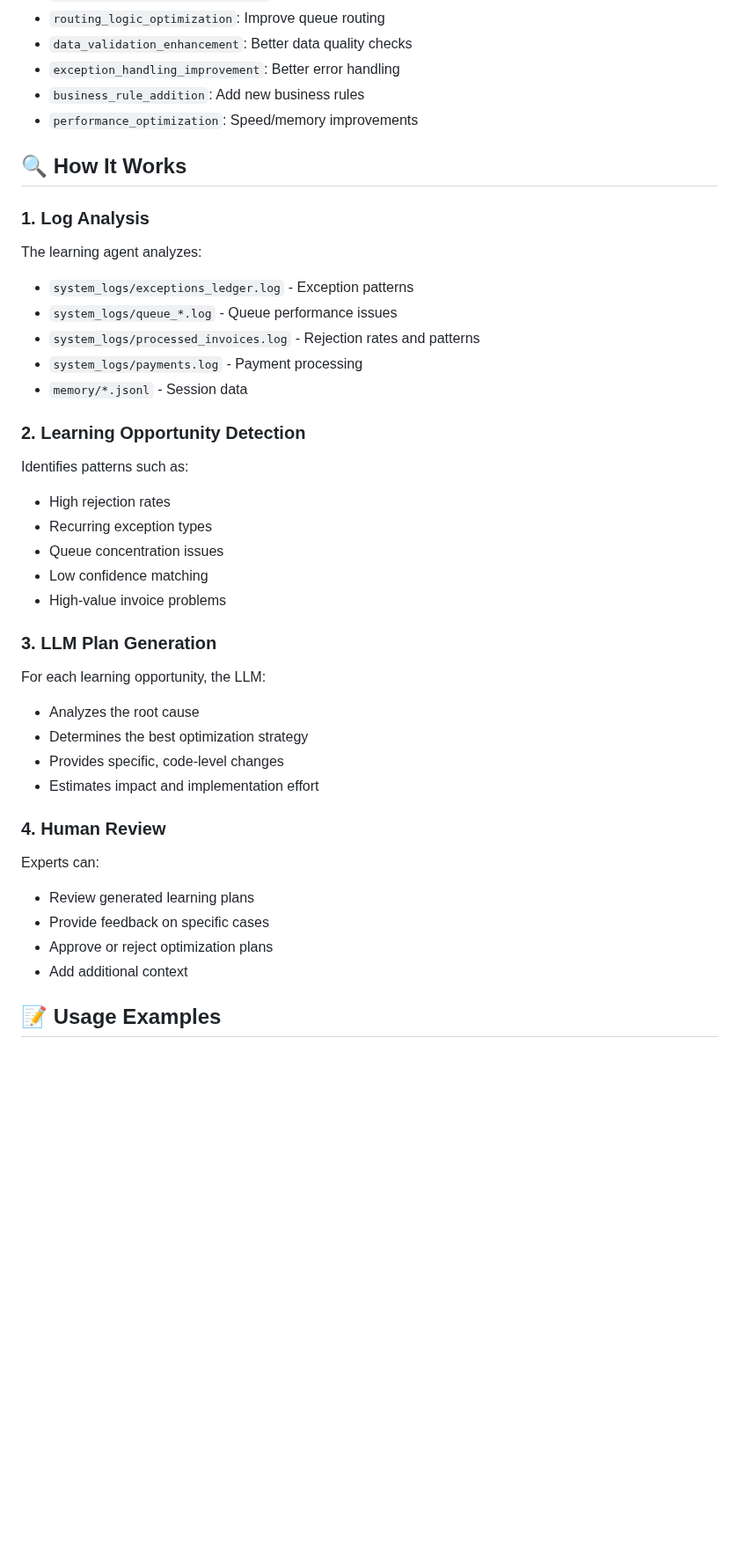
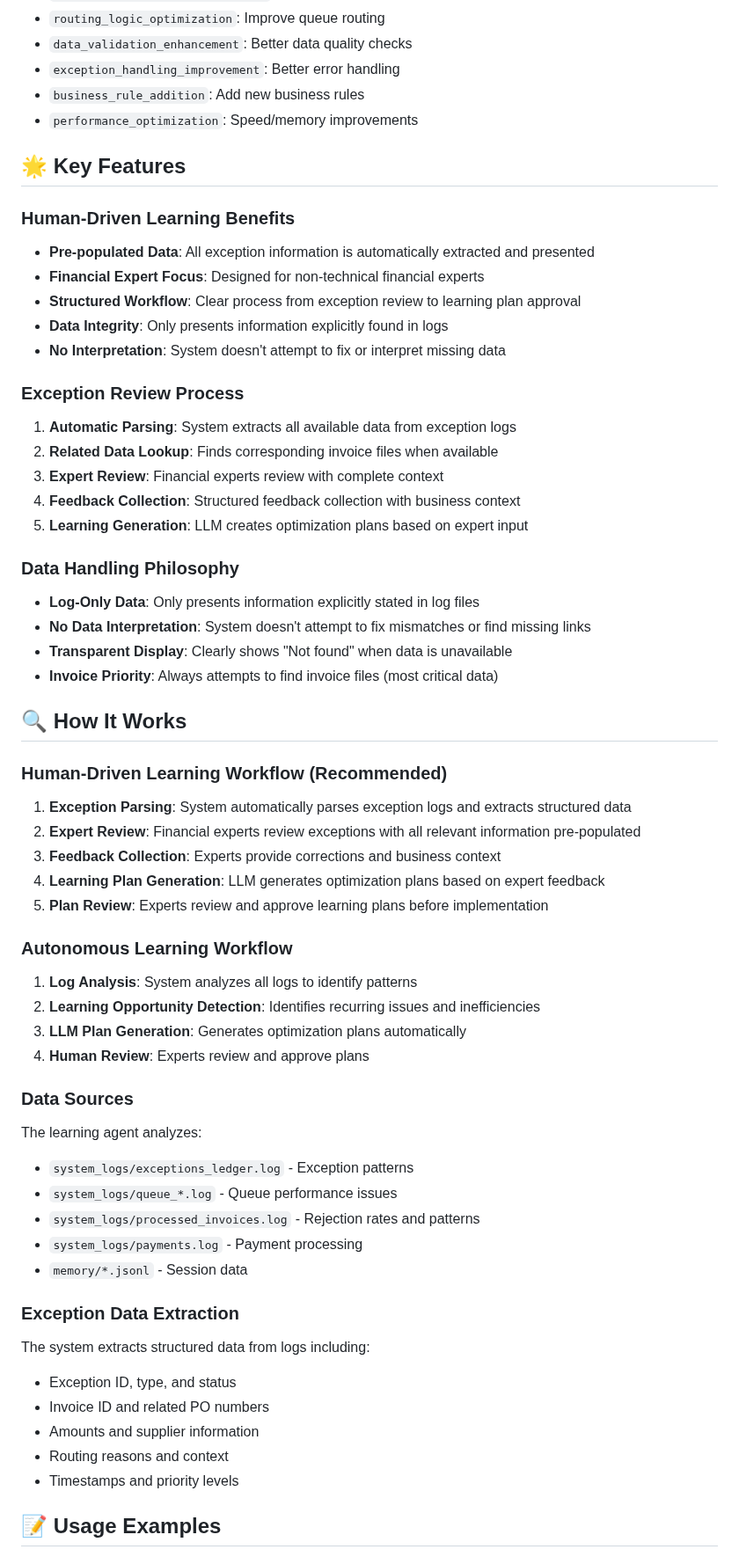
Before and after one commit to MichaelVered/ResolveLight, a Markdown page: LEARNING_AGENT_README.md, the part around one of its changes. Shown at 88% size. Drawn GitHub-style; blank space fills up the shorter version.

```diff
--- a/LEARNING_AGENT_README.md
+++ b/LEARNING_AGENT_README.md
@@ -93,9 +112,46 @@ The LLM can generate various types of optimization plans:
 - `business_rule_addition`: Add new business rules
 - `performance_optimization`: Speed/memory improvements
 
+## 🌟 Key Features
+
+### Human-Driven Learning Benefits
+- **Pre-populated Data**: All exception information is automatically extracted and presented
+- **Financial Expert Focus**: Designed for non-technical financial experts
+- **Structured Workflow**: Clear process from exception review to learning plan approval
+- **Data Integrity**: Only presents information explicitly found in logs
+- **No Interpretation**: System doesn't attempt to fix or interpret missing data
+
+### Exception Review Process
+1. **Automatic Parsing**: System extracts all available data from exception logs
+2. **Related Data Lookup**: Finds corresponding invoice files when available
+3. **Expert Review**: Financial experts review with complete context
+4. **Feedback Collection**: Structured feedback collection with business context
+5. **Learning Generation**: LLM creates optimization plans based on expert input
+
+### Data Handling Philosophy
+- **Log-Only Data**: Only presents information explicitly stated in log files
+- **No Data Interpretation**: System doesn't attempt to fix mismatches or find missing links
+- **Transparent Display**: Clearly shows "Not found" when data is unavailable
+- **Invoice Priority**: Always attempts to find invoice files (most critical data)
+
 ## 🔍 How It Works
 
-### 1. Log Analysis
+### Human-Driven Learning Workflow (Recommended)
+
+1. **Exception Parsing**: System automatically parses exception logs and extracts structured data
+2. **Expert Review**: Financial experts review exceptions with all relevant information pre-populated
+3. **Feedback Collection**: Experts provide corrections and business context
+4. **Learning Plan Generation**: LLM generates optimization plans based on expert feedback
+5. **Plan Review**: Experts review and approve learning plans before implementation
+
+### Autonomous Learning Workflow
+
+1. **Log Analysis**: System analyzes all logs to identify patterns
+2. **Learning Opportunity Detection**: Identifies recurring issues and inefficiencies
+3. **LLM Plan Generation**: Generates optimization plans automatically
+4. **Human Review**: Experts review and approve plans
+
+### Data Sources
 The learning agent analyzes:
 - `system_logs/exceptions_ledger.log` - Exception patterns
 - `system_logs/queue_*.log` - Queue performance issues
@@ -103,27 +159,13 @@ The learning agent analyzes:
 - `system_logs/payments.log` - Payment processing
 - `memory/*.jsonl` - Session data
 
-### 2. Learning Opportunity Detection
-Identifies patterns such as:
-- High rejection rates
-- Recurring exception types
-- Queue concentration issues
-- Low confidence matching
-- High-value invoice problems
-
-### 3. LLM Plan Generation
-For each learning opportunity, the LLM:
-- Analyzes the root cause
-- Determines the best optimization strategy
-- Provides specific, code-level changes
-- Estimates impact and implementation effort
-
-### 4. Human Review
-Experts can:
-- Review generated learning plans
-- Provide feedback on specific cases
-- Approve or reject optimization plans
-- Add additional context
+### Exception Data Extraction
+The system extracts structured data from logs including:
+- Exception ID, type, and status
+- Invoice ID and related PO numbers
+- Amounts and supplier information
+- Routing reasons and context
+- Timestamps and priority levels
 
 ## 📝 Usage Examples
 
```
Also changed, not shown: other parts of LEARNING_AGENT_README.md (+129 -26 lines).
